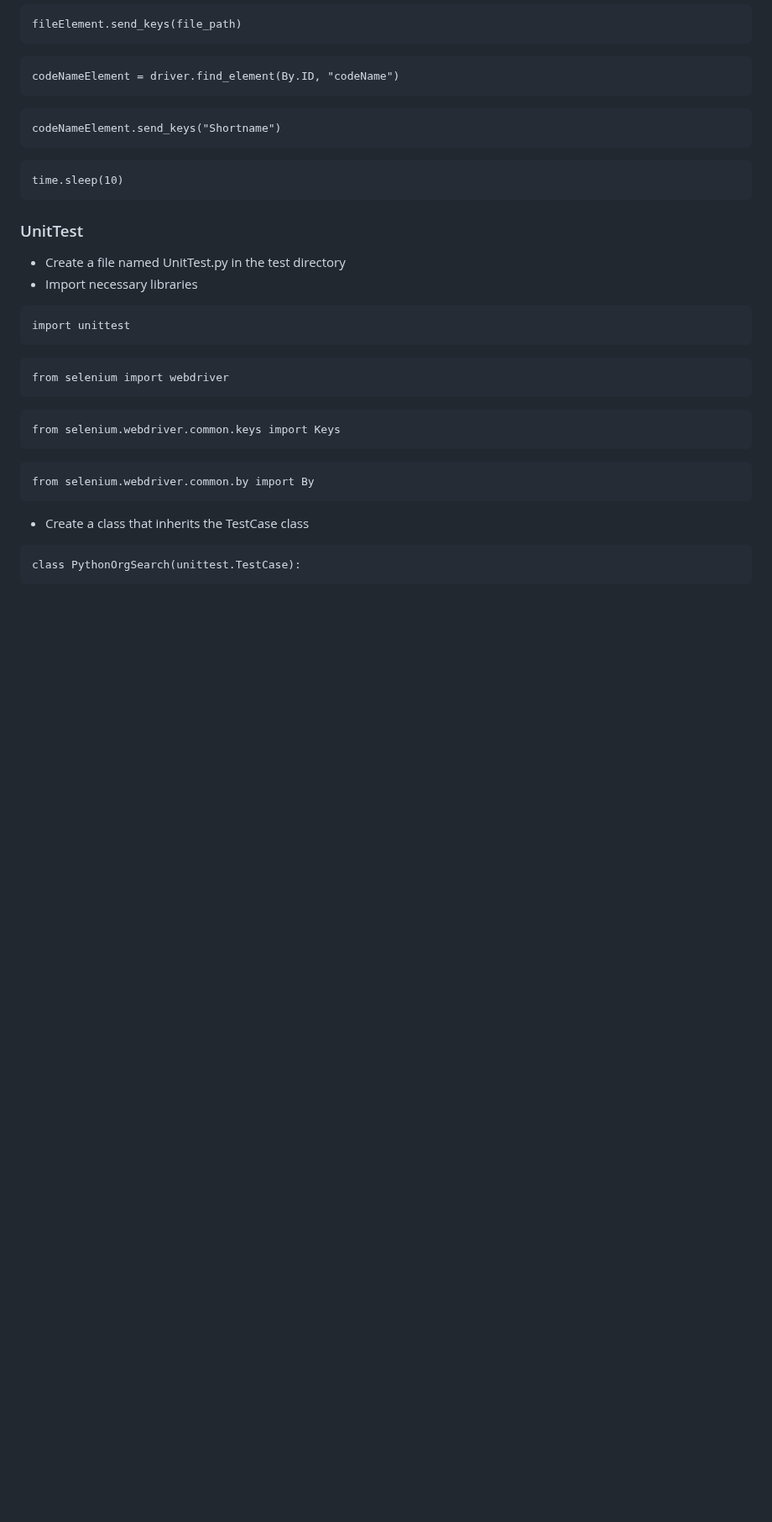
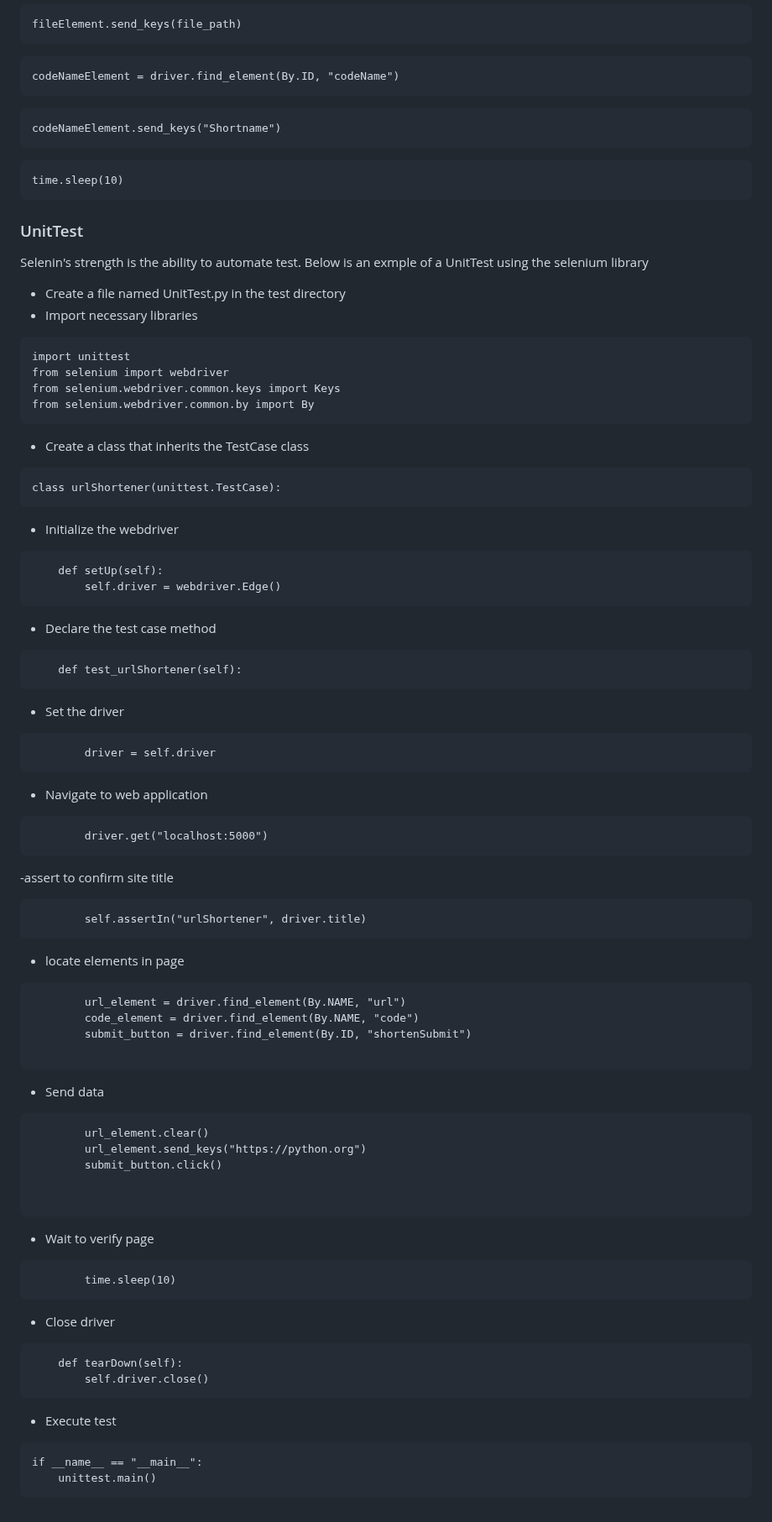
Before and after one commit to mssalstrom/Group5-repo-projects, a Markdown page: README.md, the part around one of its changes. Shown at 84% size. GitHub-like rendering; blank space fills up the shorter version.

Commit message:
Update README.md
Adding steps for unit test to lab

````diff
--- a/README.md
+++ b/README.md
@@ -257,26 +249,70 @@ time.sleep(10)
 ```
 
 ### UnitTest
+Selenin's strength is the ability to automate test. Below is an exmple of a UnitTest using the selenium library
 - Create a file named UnitTest.py in the test directory
  - Import necessary libraries
 ```cmd
 import unittest
-```
-```cmd
 from selenium import webdriver
-```
-```cmd
 from selenium.webdriver.common.keys import Keys
-```
-```cmd
 from selenium.webdriver.common.by import By
 ```
 - Create a class that inherits the TestCase class
 
 ```cmd
-class PythonOrgSearch(unittest.TestCase):
+class urlShortener(unittest.TestCase):
 ```
+- Initialize the webdriver
+```cmd
+    def setUp(self):
+        self.driver = webdriver.Edge()
+```
+- Declare the test case method
+```cmd
+    def test_urlShortener(self):
+```
+- Set the driver
+```cmd
+        driver = self.driver
+```
+- Navigate to web application
+```cmd
+        driver.get("localhost:5000")
+```
+-assert to confirm site title
+```cmd
+        self.assertIn("urlShortener", driver.title)
+```
+- locate elements in page
+```cmd
+        url_element = driver.find_element(By.NAME, "url")
+        code_element = driver.find_element(By.NAME, "code")
+        submit_button = driver.find_element(By.ID, "shortenSubmit")
 
+```
+- Send data
+```cmd
+        url_element.clear()
+        url_element.send_keys("https://python.org")
+        submit_button.click()
+
+
+```
+- Wait to verify page
+```cmd
+        time.sleep(10)
+```
+- Close driver
+```cmd
+    def tearDown(self):
+        self.driver.close()
+```
+- Execute test
+```cmd
+if __name__ == "__main__":
+    unittest.main()
+```
 
 
 <!-- MARKDOWN LINKS & IMAGES  -->
````
Also changed, not shown: other parts of README.md (+0 -8 lines).
